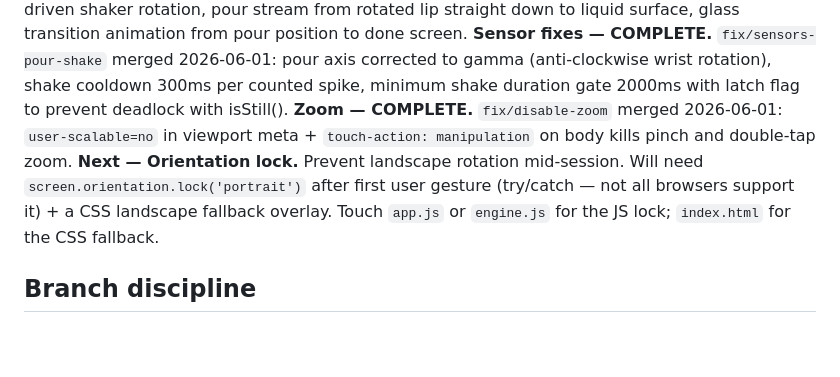
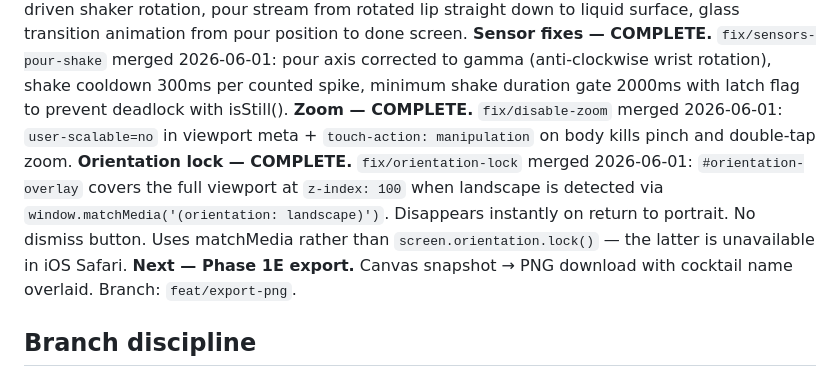
Before and after one commit to EgoAlter/cocktail-shaker-app, a Markdown page: CLAUDE.md, the part around the change. Rendered like a GitHub page; blank space fills up the shorter version.

Commit message:
chore: update CLAUDE.md — orientation lock complete, next is Phase 1E export
Co-Authored-By: Claude Sonnet 4.6 <noreply@anthropic.com>

```diff
--- a/CLAUDE.md
+++ b/CLAUDE.md
@@ -320,7 +320,8 @@ Never commit credentials. The session pooler URL format from Supabase looks like
 **Phase 1D — COMPLETE.** Full shaker arc working and phone-tested. Animation layout polished on `fix/shaker-animation-layout` (merged to main 2026-06-01): shaker/glass self-centring layout, ingredient drop clipping, swipe-up lid removal with real-time finger tracking, tilt-driven shaker rotation, pour stream from rotated lip straight down to liquid surface, glass transition animation from pour position to done screen.
 **Sensor fixes — COMPLETE.** `fix/sensors-pour-shake` merged 2026-06-01: pour axis corrected to gamma (anti-clockwise wrist rotation), shake cooldown 300ms per counted spike, minimum shake duration gate 2000ms with latch flag to prevent deadlock with isStill().
 **Zoom — COMPLETE.** `fix/disable-zoom` merged 2026-06-01: `user-scalable=no` in viewport meta + `touch-action: manipulation` on body kills pinch and double-tap zoom.
-**Next — Orientation lock.** Prevent landscape rotation mid-session. Will need `screen.orientation.lock('portrait')` after first user gesture (try/catch — not all browsers support it) + a CSS landscape fallback overlay. Touch `app.js` or `engine.js` for the JS lock; `index.html` for the CSS fallback.
+**Orientation lock — COMPLETE.** `fix/orientation-lock` merged 2026-06-01: `#orientation-overlay` covers the full viewport at `z-index: 100` when landscape is detected via `window.matchMedia('(orientation: landscape)')`. Disappears instantly on return to portrait. No dismiss button. Uses matchMedia rather than `screen.orientation.lock()` — the latter is unavailable in iOS Safari.
+**Next — Phase 1E export.** Canvas snapshot → PNG download with cocktail name overlaid. Branch: `feat/export-png`.
 
 ## Branch discipline
 
```
